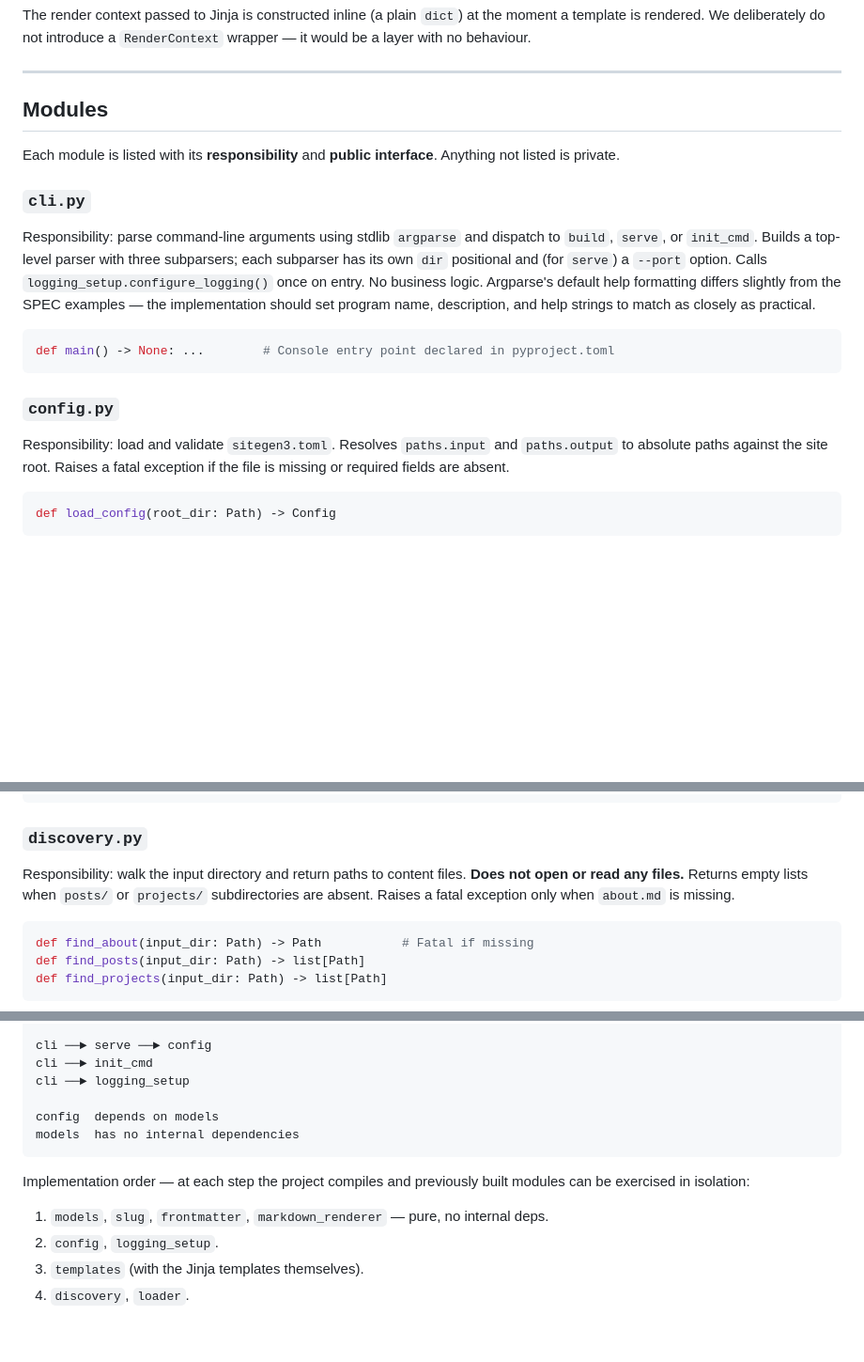
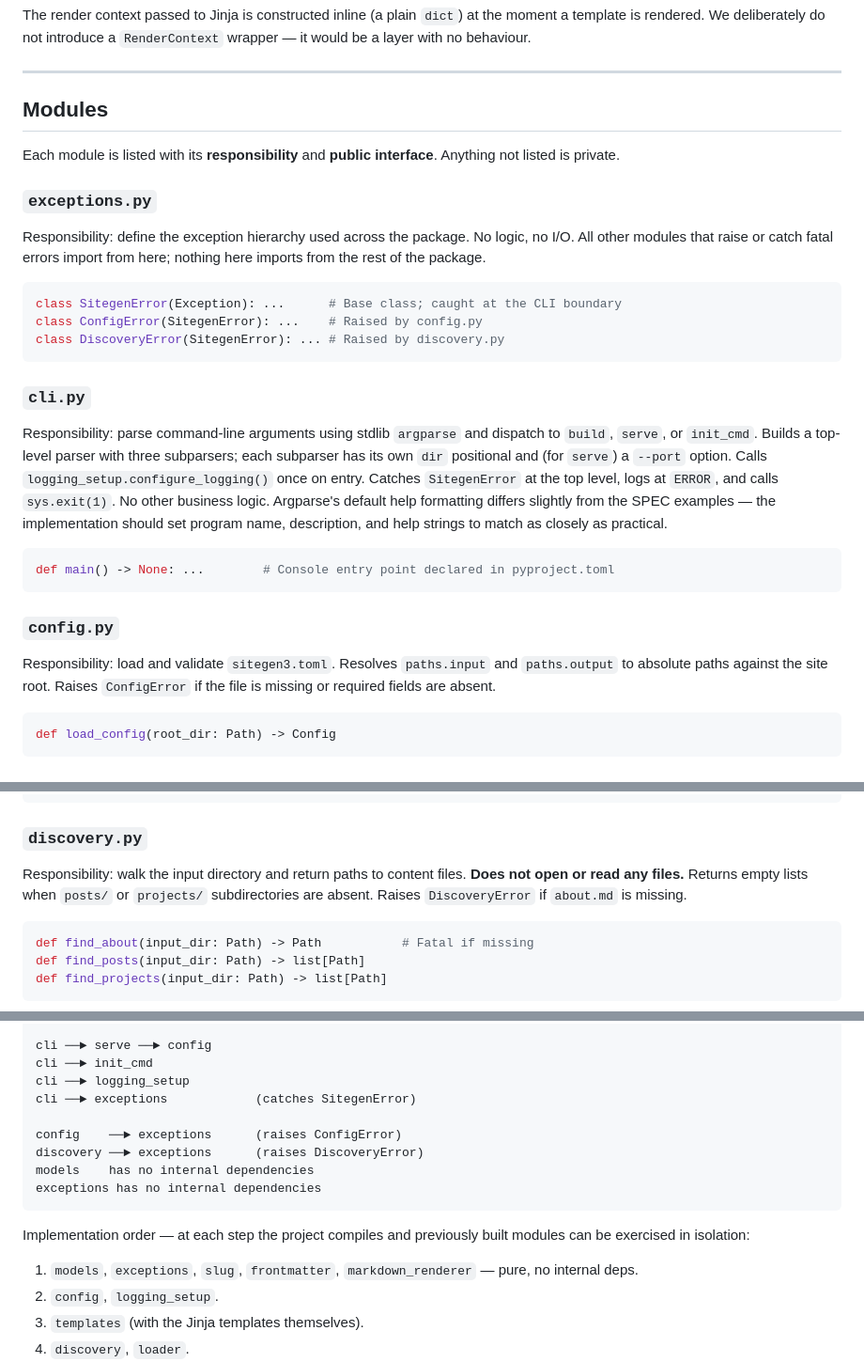
Before and after one commit to santiacq/sitegen3, a Markdown page: docs/ARCHITECTURE.md, 3 parts joined by grey strips. Shown at 94% size. Rendered like a GitHub page; blank space fills up the shorter version.

Commit message:
docs: add exceptions.py module with named fatal exception hierarchy
Problem:
The architecture doc said fatal errors were "caught at the CLI boundary"
but never named the exception class. Agents building config.py,
discovery.py, and cli.py independently would invent different names,
breaking the contract between modules at the catch site.

Solution:
Introduce a dedicated exceptions.py module with a three-class hierarchy
(SitegenError base, ConfigError, DiscoveryError) and propagate those
names throughout every relevant section of the architecture doc. The
dedicated module keeps exceptions separate from data models and avoids
circular imports since it has no internal dependencies.

Changes:
- Add exceptions.py to source tree layout
- Add exceptions.py module section with class definitions and rationale
- Update cli.py description: catches SitegenError, logs ERROR, sys.exit(1)
- Update config.py description: raises ConfigError (not "fatal exception")
- Update discovery.py description: raises DiscoveryError (not "fatal exception")
- Update error policy: name ConfigError, DiscoveryError, SitegenError explicitly
- Update dependency graph: add exceptions as leaf node with arrows from config, discovery, cli
- Update implementation order: add exceptions to step 1 alongside models
- Add exceptions row to per-module coverage table

````diff
--- a/docs/ARCHITECTURE.md
+++ b/docs/ARCHITECTURE.md
@@ -129,9 +130,19 @@ The render context passed to Jinja is constructed inline (a plain `dict`) at the
 
 Each module is listed with its **responsibility** and **public interface**. Anything not listed is private.
 
+### `exceptions.py`
+
+Responsibility: define the exception hierarchy used across the package. No logic, no I/O. All other modules that raise or catch fatal errors import from here; nothing here imports from the rest of the package.
+
+```python
+class SitegenError(Exception): ...      # Base class; caught at the CLI boundary
+class ConfigError(SitegenError): ...    # Raised by config.py
+class DiscoveryError(SitegenError): ... # Raised by discovery.py
+```
+
 ### `cli.py`
 
-Responsibility: parse command-line arguments using stdlib `argparse` and dispatch to `build`, `serve`, or `init_cmd`. Builds a top-level parser with three subparsers; each subparser has its own `dir` positional and (for `serve`) a `--port` option. Calls `logging_setup.configure_logging()` once on entry. No business logic. Argparse's default help formatting differs slightly from the SPEC examples — the implementation should set program name, description, and help strings to match as closely as practical.
+Responsibility: parse command-line arguments using stdlib `argparse` and dispatch to `build`, `serve`, or `init_cmd`. Builds a top-level parser with three subparsers; each subparser has its own `dir` positional and (for `serve`) a `--port` option. Calls `logging_setup.configure_logging()` once on entry. Catches `SitegenError` at the top level, logs at `ERROR`, and calls `sys.exit(1)`. No other business logic. Argparse's default help formatting differs slightly from the SPEC examples — the implementation should set program name, description, and help strings to match as closely as practical.
 
 ```python
 def main() -> None: ...        # Console entry point declared in pyproject.toml
@@ -139,7 +150,7 @@ def main() -> None: ...        # Console entry point declared in pyproject.toml
 
 ### `config.py`
 
-Responsibility: load and validate `sitegen3.toml`. Resolves `paths.input` and `paths.output` to absolute paths against the site root. Raises a fatal exception if the file is missing or required fields are absent.
+Responsibility: load and validate `sitegen3.toml`. Resolves `paths.input` and `paths.output` to absolute paths against the site root. Raises `ConfigError` if the file is missing or required fields are absent.
 
 ```python
 def load_config(root_dir: Path) -> Config
@@ -167,7 +178,7 @@ def slugify(name: str) -> str
 
 ### `discovery.py`
 
-Responsibility: walk the input directory and return paths to content files. **Does not open or read any files.** Returns empty lists when `posts/` or `projects/` subdirectories are absent. Raises a fatal exception only when `about.md` is missing.
+Responsibility: walk the input directory and return paths to content files. **Does not open or read any files.** Returns empty lists when `posts/` or `projects/` subdirectories are absent. Raises `DiscoveryError` if `about.md` is missing.
 
 ```python
 def find_about(input_dir: Path) -> Path           # Fatal if missing
@@ -351,14 +362,17 @@ cli ──► build ──► config
 cli ──► serve ──► config
 cli ──► init_cmd
 cli ──► logging_setup
+cli ──► exceptions            (catches SitegenError)
 
-config  depends on models
-models  has no internal dependencies
+config    ──► exceptions      (raises ConfigError)
+discovery ──► exceptions      (raises DiscoveryError)
+models    has no internal dependencies
+exceptions has no internal dependencies
 ```
 
 Implementation order — at each step the project compiles and previously built modules can be exercised in isolation:
 
-1. `models`, `slug`, `frontmatter`, `markdown_renderer` — pure, no internal deps.
+1. `models`, `exceptions`, `slug`, `frontmatter`, `markdown_renderer` — pure, no internal deps.
 2. `config`, `logging_setup`.
 3. `templates` (with the Jinja templates themselves).
 4. `discovery`, `loader`.
````
Also changed, not shown: other parts of docs/ARCHITECTURE.md (+3 -1 lines).
